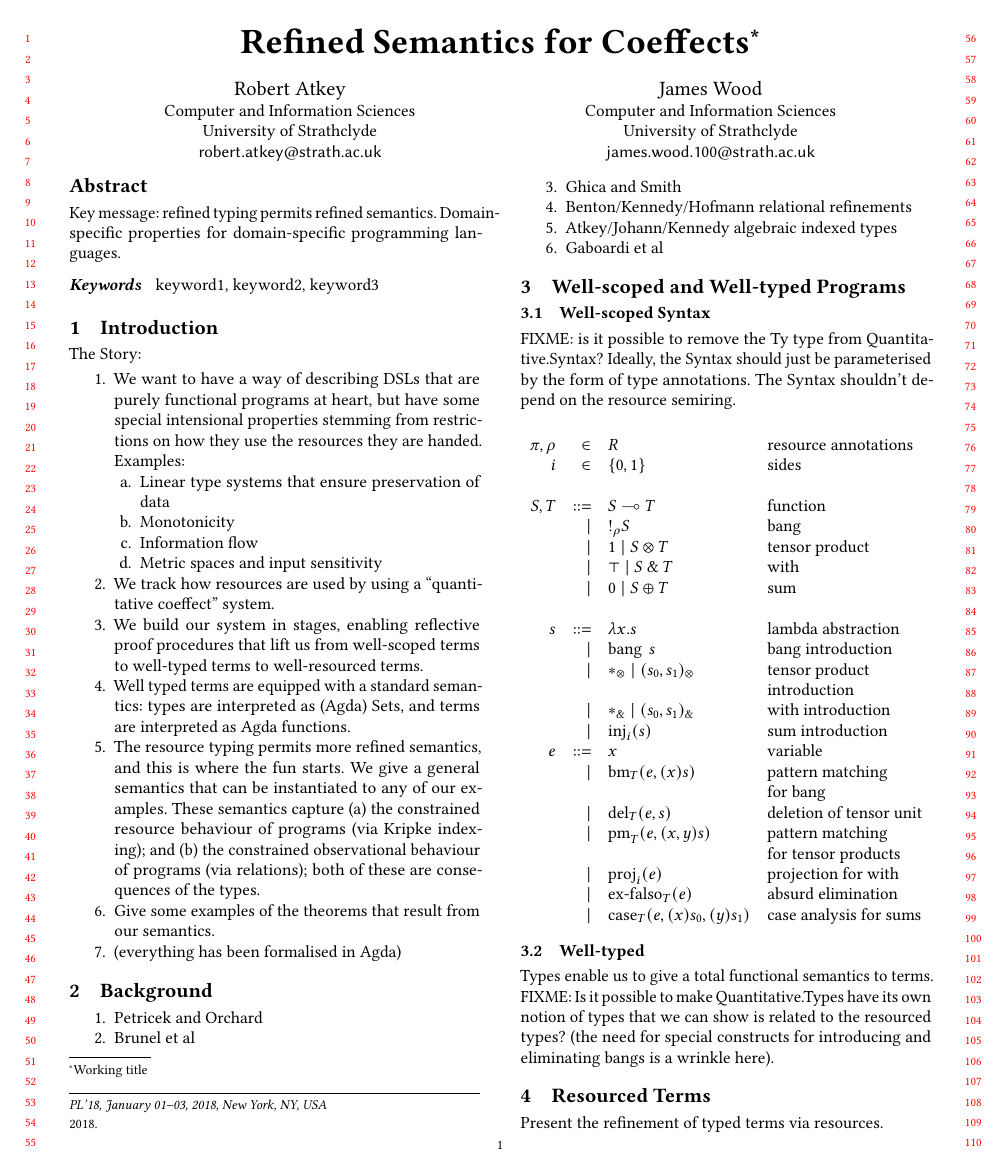
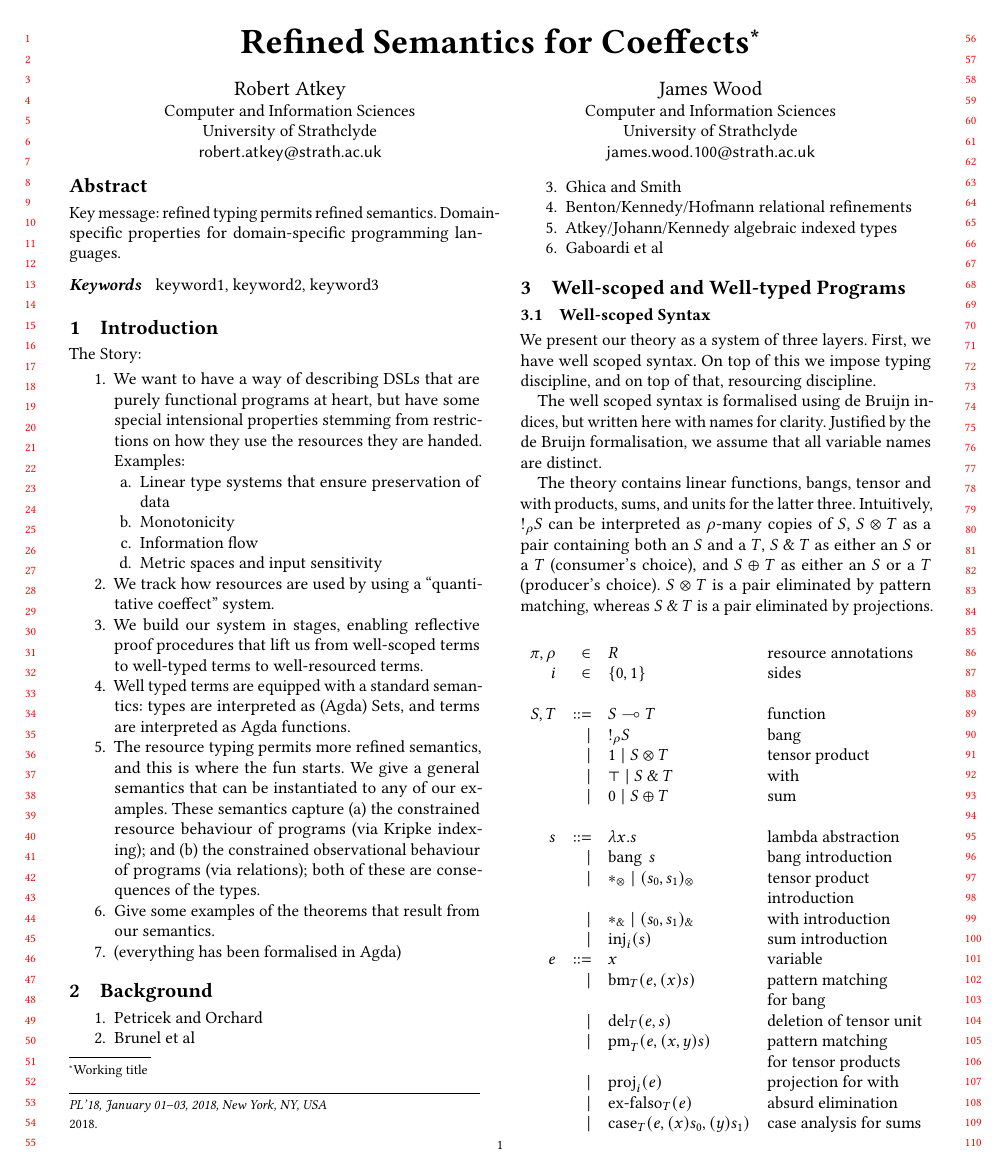
Before and after one commit to laMudri/quantitative, a LaTeX paper (paper/quantitative.tex): page 1 of 2. Compiled offline with pdfLaTeX.

Commit message:
start writing some words

```diff
--- a/paper/quantitative.tex
+++ b/paper/quantitative.tex
@@ -258,28 +258,39 @@ The Story:
 
 \subsection{Well-scoped Syntax}
 
-FIXME: is it possible to remove the Ty type from Quantitative.Syntax?
-Ideally, the Syntax should just be parameterised by the form of type
-annotations. The Syntax shouldn't depend on the resource semiring.
+We present our theory as a system of three layers. First, we have well scoped
+syntax. On top of this we impose typing discipline, and on top of that,
+resourcing discipline.
+
+The well scoped syntax is formalised using de Bruijn indices, but written here
+with names for clarity. Justified by the de Bruijn formalisation, we assume that
+all variable names are distinct.
+
+The theory contains linear functions, bangs, tensor and with products, sums, and
+units for the latter three. Intuitively, $\excl{\rho}{S}$ can be interpreted as
+$\rho$-many copies of $S$, $\tensor{S}{T}$ as a pair containing both an $S$ and a
+$T$, $\withT{S}{T}$ as either an $S$ or a $T$ (consumer's choice), and
+$\sumT{S}{T}$ as either an $S$ or a $T$ (producer's choice). $\tensor{S}{T}$ is
+a pair eliminated by pattern matching, whereas $\withT{S}{T}$ is a pair
+eliminated by projections.
 
 \begin{displaymath}
   \begin{array}{rrll}
     \pi,\rho & \in & R & \textrm{resource annotations} \\
-    i & \in & \{0,1\} & \textrm{sides}
-    \\\\
+    i & \in & \{0,1\} & \textrm{sides} \\
+    \\
     S,T &  ::= & \fun{S}{T}                    & \textrm{function} \\
         & \mid & \excl{\rho}{S}                & \textrm{bang} \\
         & \mid & \tensorOne \mid \tensor{S}{T} & \textrm{tensor product} \\
         & \mid & \withTOne \mid \withT{S}{T}   & \textrm{with} \\
-        & \mid & \sumTZero \mid \sumT{S}{T}    & \textrm{sum}
-    \\\\
+        & \mid & \sumTZero \mid \sumT{S}{T}    & \textrm{sum} \\
+    \\
     s &  ::= & \lam{x}{s} & \textrm{lambda abstraction} \\
       & \mid & \bang{s} & \textrm{bang introduction} \\
       & \mid & \unit \mid \ten{s_0}{s_1} & \textrm{tensor product} \\
       &      &                           & \textrm{introduction} \\
       & \mid & \eat \mid \wth{s_0}{s_1} & \textrm{with introduction} \\
-      & \mid & \inj{i}{s} & \textrm{sum introduction}
-    \\
+      & \mid & \inj{i}{s} & \textrm{sum introduction} \\
     e &  ::= & x & \textrm{variable} \\
       & \mid & \bm{T}{e}{\bind{x}{s}}  & \textrm{pattern matching} \\
       &      &                         & \textrm{for bang} \\
@@ -295,4 +306,3 @@ annotations. The Syntax shouldn't depend on the resource semiring.
 
 \subsection{Well-typed}
 
-Types enable us to give a total functional semantics to terms. FIXME:
@@ -298,0 +313 @@ Types enable us to give a total functional semantics to terms. FIXME:
+Types enable us to give a total functional semantics to terms. This semantics
```
Also changed, not shown: paper/quantitative.tex (16 more changed lines).
